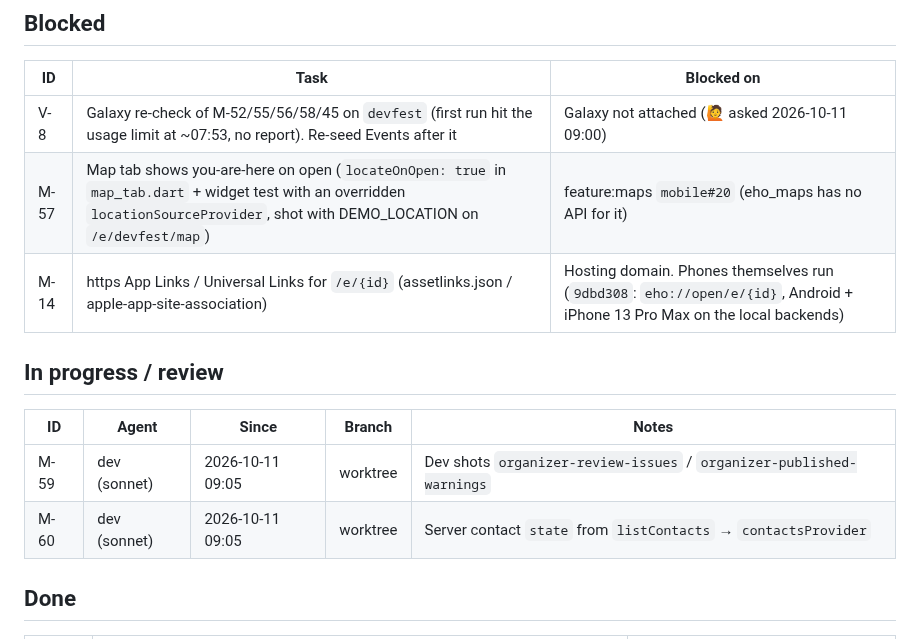
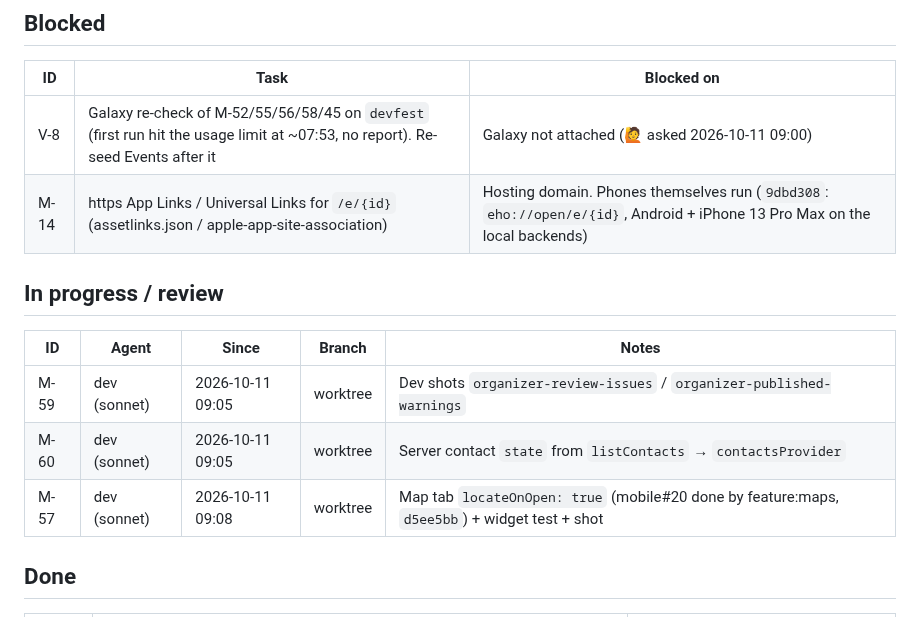
Before and after one commit to stevanovicdjordje/Google-Developer-Group-Hackathon-Echo, a Markdown page: mobile/docs/BOARD.md, the part around the change. GitHub-like rendering.

Commit message:
coord(mobile): mobile#20 closed, M-57 in progress
Co-Authored-By: Claude Opus 5.5 <noreply@anthropic.com>

```diff
--- a/mobile/docs/BOARD.md
+++ b/mobile/docs/BOARD.md
@@ -17,7 +17,6 @@ Sizes: S < 30 min · M ~1 h · L multi-hour. Agent: `dev` = mobile-dev (Sonnet),
 | ID | Task | Blocked on |
 | --- | --- | --- |
 | V-8 | Galaxy re-check of M-52/55/56/58/45 on `devfest` (first run hit the usage limit at ~07:53, no report). Re-seed Events after it | Galaxy not attached (🙋 asked 2026-10-11 09:00) |
-| M-57 | Map tab shows you-are-here on open (`locateOnOpen: true` in `map_tab.dart` + widget test with an overridden `locationSourceProvider`, shot with DEMO_LOCATION on `/e/devfest/map`) | feature:maps `mobile#20` (eho_maps has no API for it) |
 | M-14 | https App Links / Universal Links for `/e/{id}` (assetlinks.json / apple-app-site-association) | Hosting domain. Phones themselves run (`9dbd308`: `eho://open/e/{id}`, Android + iPhone 13 Pro Max on the local backends) |
 
 ## In progress / review
@@ -26,6 +25,7 @@ Sizes: S < 30 min · M ~1 h · L multi-hour. Agent: `dev` = mobile-dev (Sonnet),
 | --- | --- | --- | --- | --- |
 | M-59 | dev (sonnet) | 2026-10-11 09:05 | worktree | Dev shots `organizer-review-issues` / `organizer-published-warnings` |
 | M-60 | dev (sonnet) | 2026-10-11 09:05 | worktree | Server contact `state` from `listContacts` → `contactsProvider` |
+| M-57 | dev (sonnet) | 2026-10-11 09:08 | worktree | Map tab `locateOnOpen: true` (mobile#20 done by feature:maps, `d5ee5bb`) + widget test + shot |
 
 ## Done
 
```
Also changed, not shown: mobile/STATUS.md (+1 -1 lines).
